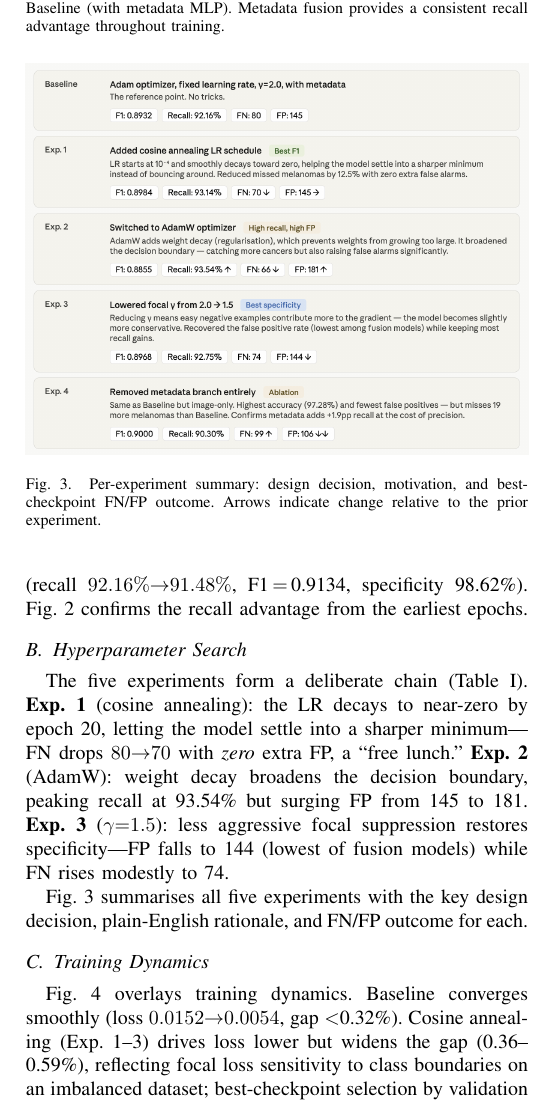
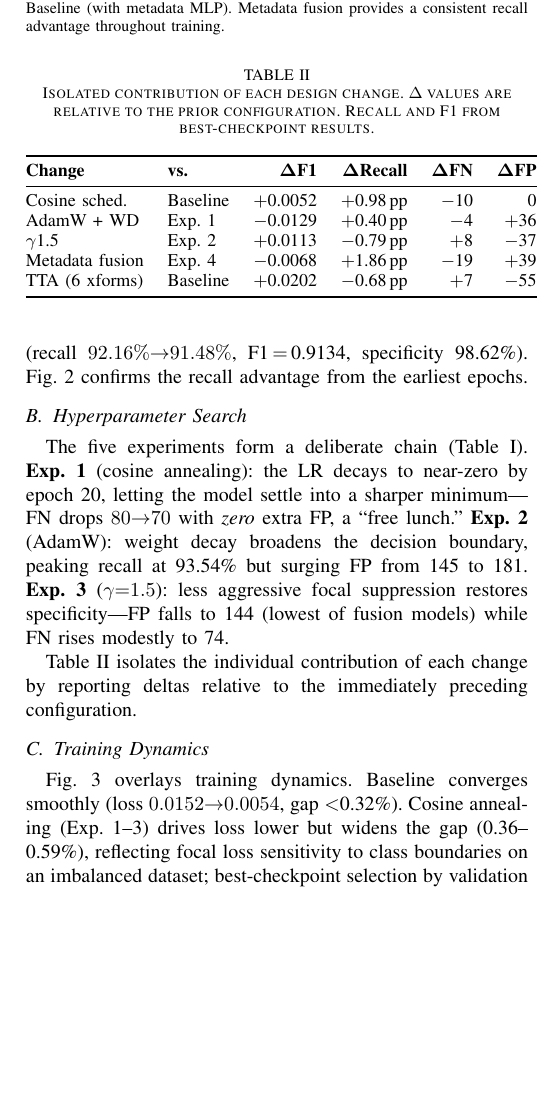
Before and after one commit to burrows99/melanoma-classification, a LaTeX paper (report/IEEE-conference-template-062824.tex): part of one column of page 3 of 4, cut so that both start at the same text, the shorter picture padded with empty space. Compiled offline with pdfLaTeX.

Commit message:
fix: Replace confusion matrix figure with a table summarizing design changes and their contributions in the report

```diff
--- a/report/IEEE-conference-template-062824.tex
+++ b/report/IEEE-conference-template-062824.tex
@@ -255,16 +255,28 @@ recall at 93.54\% but surging FP from 145 to 181.
 specificity---FP falls to 144 (lowest of fusion models) while FN rises
 modestly to 74.
 
-Fig.~\ref{fig:cm} summarises all five experiments with the key design
-decision, plain-English rationale, and FN/FP outcome for each.
+Table~\ref{tab:deltas} isolates the individual contribution of each change
+by reporting deltas relative to the immediately preceding configuration.
 
-\begin{figure}[t]
+\begin{table}[t]
+\caption{Isolated contribution of each design change. $\Delta$ values are
+         relative to the prior configuration. Recall and F1 from
+         best-checkpoint results.}
+\label{tab:deltas}
 \centering
-\includegraphics[width=\columnwidth]{experiments_overview.png}
-\caption{Per-experiment summary: design decision, motivation, and best-checkpoint
-         FN/FP outcome. Arrows indicate change relative to the prior experiment.}
-\label{fig:cm}
-\end{figure}
+\small
+\begin{tabular}{@{}llrrrr@{}}
+\toprule
+\textbf{Change} & \textbf{vs.} & $\boldsymbol{\Delta}$\textbf{F1} & $\boldsymbol{\Delta}$\textbf{Recall} & $\boldsymbol{\Delta}$\textbf{FN} & $\boldsymbol{\Delta}$\textbf{FP} \\
+\midrule
+Cosine sched.   & Baseline  & $+$0.0052 & $+$0.98\,pp & $-$10 & $\phantom{+}$0 \\
+AdamW + WD      & Exp.~1    & $-$0.0129 & $+$0.40\,pp & $-$4  & $+$36 \\
+$\gamma$1.5     & Exp.~2    & $+$0.0113 & $-$0.79\,pp & $+$8  & $-$37 \\
+Metadata fusion & Exp.~4    & $-$0.0068 & $+$1.86\,pp & $-$19 & $+$39 \\
+TTA (6 xforms)  & Baseline  & $+$0.0202 & $-$0.68\,pp & $+$7  & $-$55 \\
+\bottomrule
+\end{tabular}
+\end{table}
 
 % ------ IV-C: Training Dynamics ------
 \subsection{Training Dynamics}\label{sec:dynamics}
```
Also changed, not shown: report/IEEE-conference-template-062824.pdf.
